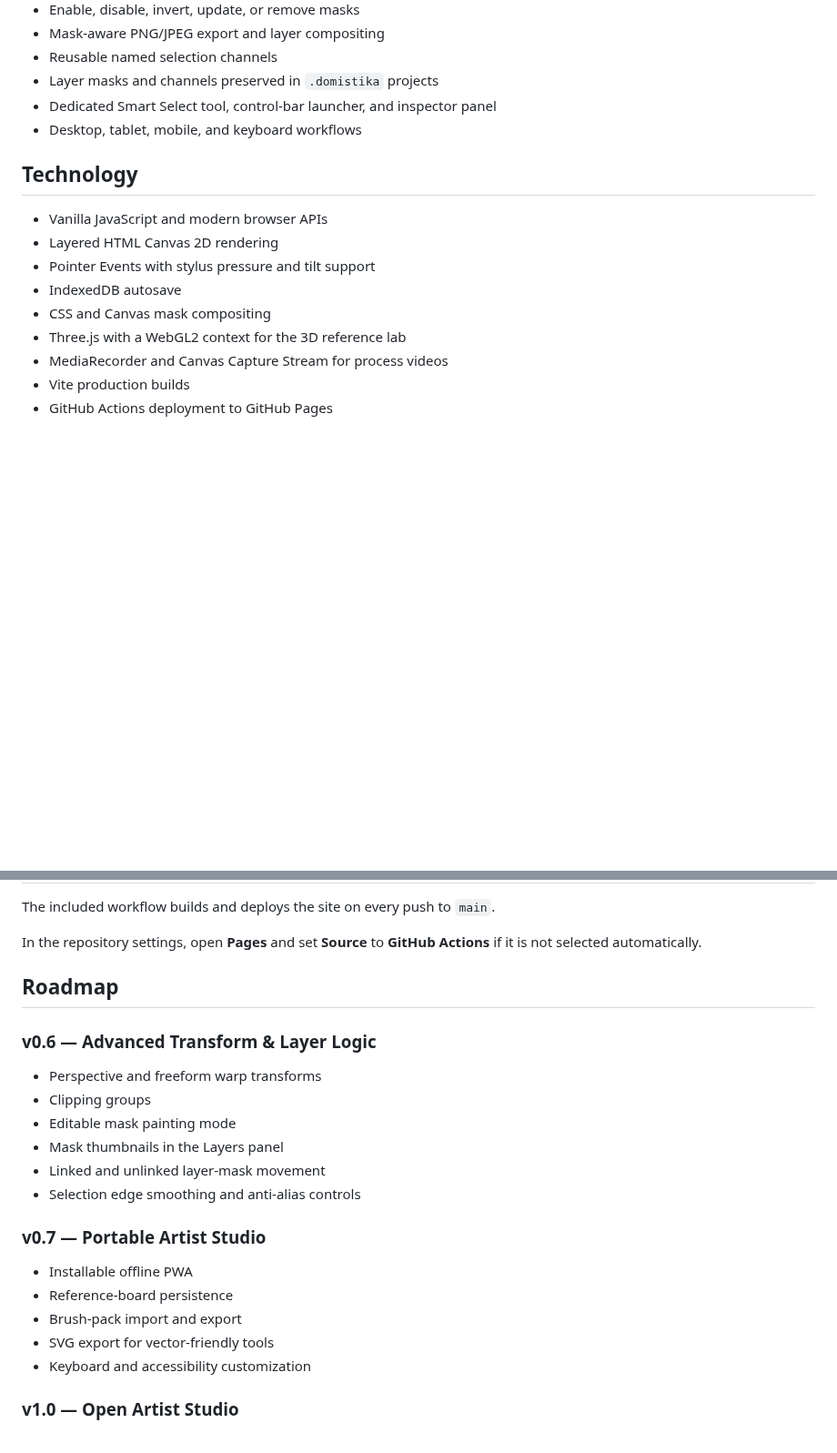
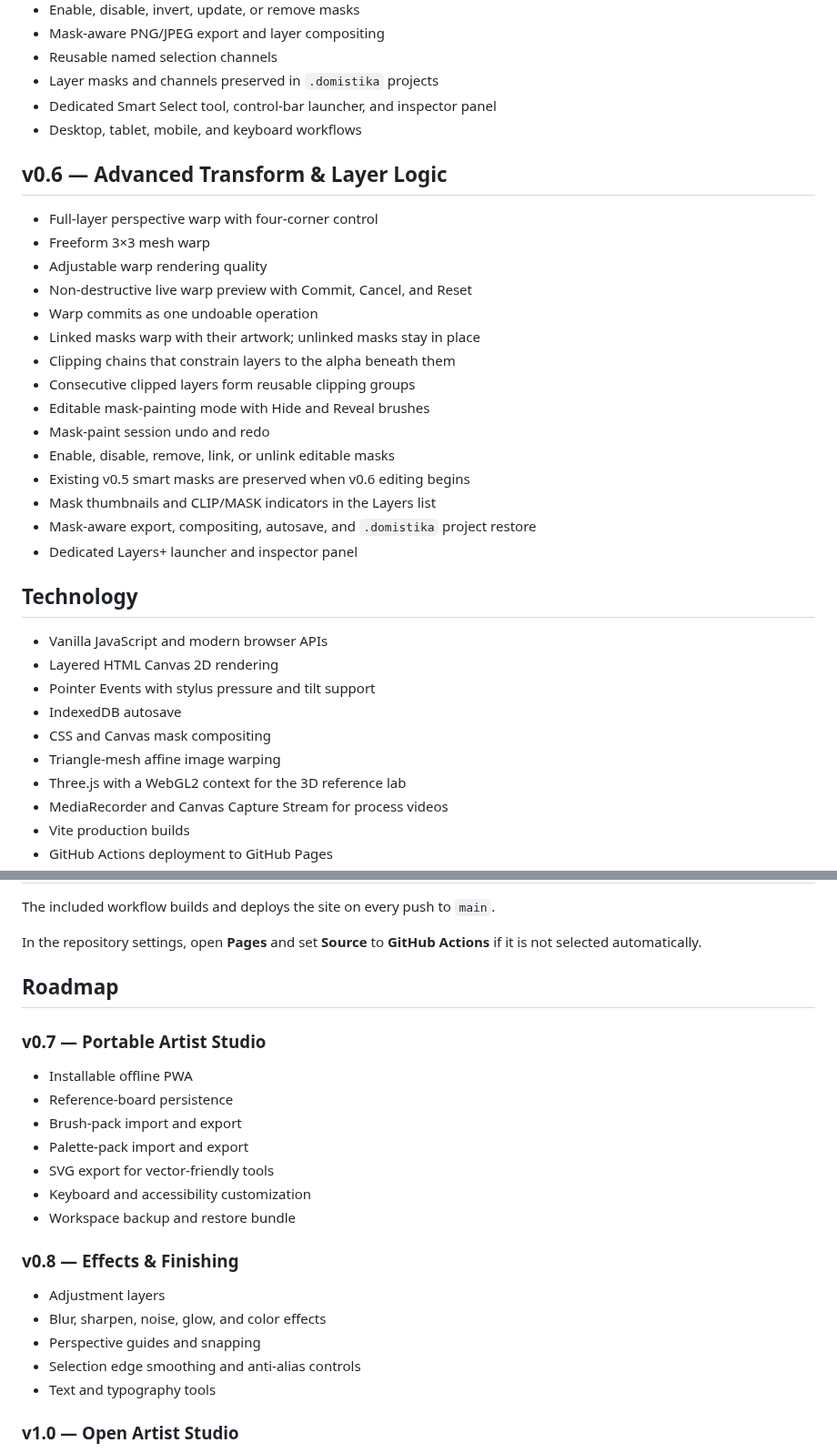
Before and after one commit to MichaelWave369/Domistika, a Markdown page: README.md, 2 parts joined by grey strips. Shown at 91% size. GitHub-like rendering; blank space fills up the shorter version.

Commit message:
Document Domistika v0.6 advanced layers

```diff
--- a/README.md
+++ b/README.md
@@ -86,6 +86,24 @@ Domistika is an independent browser art application created for artists who want
 - Dedicated Smart Select tool, control-bar launcher, and inspector panel
 - Desktop, tablet, mobile, and keyboard workflows
 
+## v0.6 — Advanced Transform & Layer Logic
+
+- Full-layer perspective warp with four-corner control
+- Freeform 3×3 mesh warp
+- Adjustable warp rendering quality
+- Non-destructive live warp preview with Commit, Cancel, and Reset
+- Warp commits as one undoable operation
+- Linked masks warp with their artwork; unlinked masks stay in place
+- Clipping chains that constrain layers to the alpha beneath them
+- Consecutive clipped layers form reusable clipping groups
+- Editable mask-painting mode with Hide and Reveal brushes
+- Mask-paint session undo and redo
+- Enable, disable, remove, link, or unlink editable masks
+- Existing v0.5 smart masks are preserved when v0.6 editing begins
+- Mask thumbnails and CLIP/MASK indicators in the Layers list
+- Mask-aware export, compositing, autosave, and `.domistika` project restore
+- Dedicated Layers+ launcher and inspector panel
+
 ## Technology
 
 - Vanilla JavaScript and modern browser APIs
@@ -93,6 +111,7 @@ Domistika is an independent browser art application created for artists who want
 - Pointer Events with stylus pressure and tilt support
 - IndexedDB autosave
 - CSS and Canvas mask compositing
+- Triangle-mesh affine image warping
 - Three.js with a WebGL2 context for the 3D reference lab
 - MediaRecorder and Canvas Capture Stream for process videos
 - Vite production builds
@@ -120,22 +139,23 @@ In the repository settings, open **Pages** and set **Source** to **GitHub Action
 
 ## Roadmap
 
-### v0.6 — Advanced Transform & Layer Logic
-
-- Perspective and freeform warp transforms
-- Clipping groups
-- Editable mask painting mode
-- Mask thumbnails in the Layers panel
-- Linked and unlinked layer-mask movement
-- Selection edge smoothing and anti-alias controls
-
 ### v0.7 — Portable Artist Studio
 
 - Installable offline PWA
 - Reference-board persistence
 - Brush-pack import and export
+- Palette-pack import and export
 - SVG export for vector-friendly tools
 - Keyboard and accessibility customization
+- Workspace backup and restore bundle
+
+### v0.8 — Effects & Finishing
+
+- Adjustment layers
+- Blur, sharpen, noise, glow, and color effects
+- Perspective guides and snapping
+- Selection edge smoothing and anti-alias controls
+- Text and typography tools
 
 ### v1.0 — Open Artist Studio
 
```
